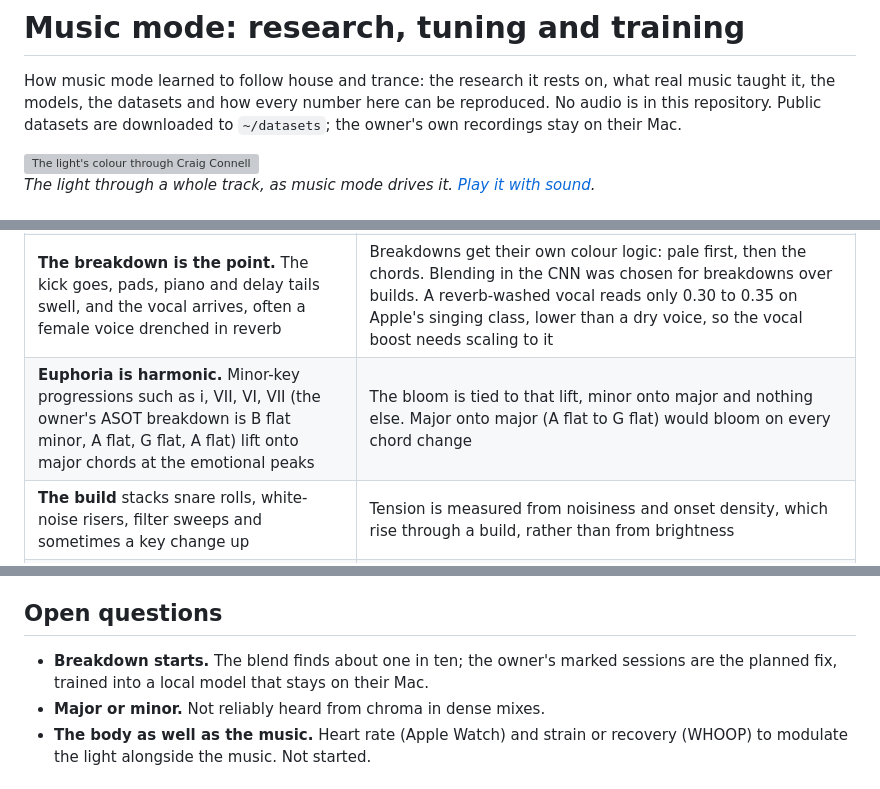
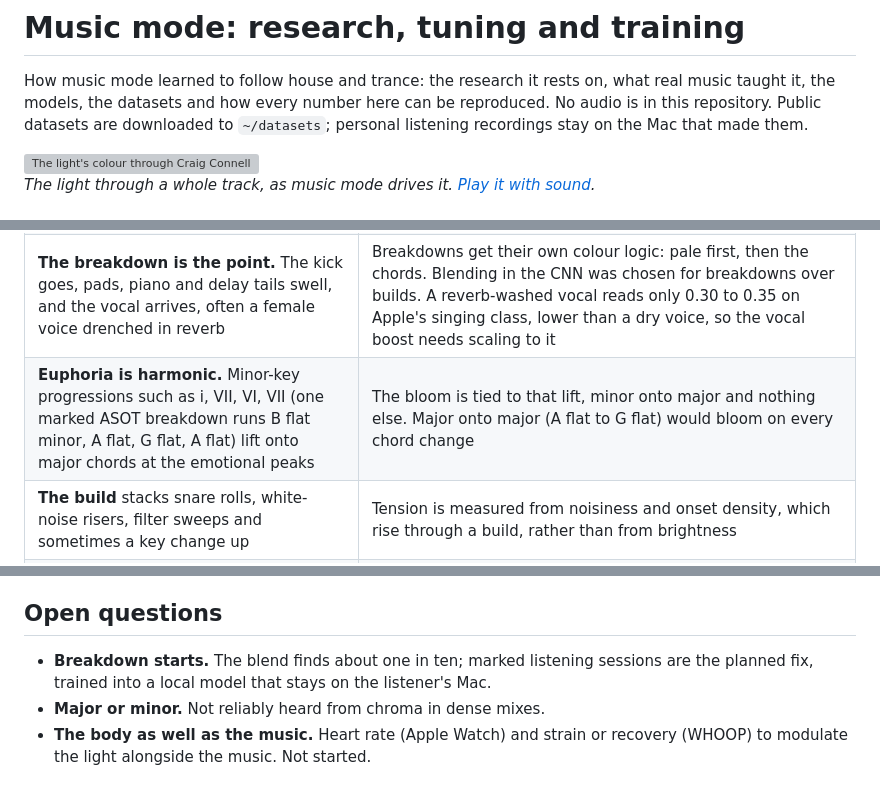
Before and after one commit to jtannahill/amaran-mcp, a Markdown page: docs/research.md, 3 parts joined by grey strips. GitHub-like rendering; grey boxes are pictures that could not be loaded.

```diff
--- a/docs/research.md
+++ b/docs/research.md
@@ -3,7 +3,7 @@
 How music mode learned to follow house and trance: the research it rests on,
 what real music taught it, the models, the datasets and how every number here
 can be reproduced. No audio is in this repository. Public datasets are
-downloaded to `~/datasets`; the owner's own recordings stay on their Mac.
+downloaded to `~/datasets`; personal listening recordings stay on the Mac that made them.
 
 <a href="https://jtannahill.github.io/amaran-mcp/">
 <picture>
@@ -111,7 +111,7 @@ each one shaped music mode.
 | **138 BPM, four to the floor.** A beat is 0.43 s, a bar 1.74 s, an 8-bar phrase 14 s, a 32-bar breakdown nearly a minute | The tempo tracker searches 100 to 160 BPM (no half-time 69 BPM confusion) and every timing rule counts in bars at the tempo it hears: a breakdown starts after 4 bars without the kick, stays pale for its first 2 bars, and a build needs 2 bars of rising tension. The model's 16 s window holds about one 8-bar phrase |
 | **A rolling, offbeat bassline** between the kicks, sidechained to them | The bass never really stops, so "is the kick in" cannot be judged by bass level. It is judged by beat strength at the remembered tempo, and a model sure of a build or a drop can end an intro the kick test missed |
 | **The breakdown is the point.** The kick goes, pads, piano and delay tails swell, and the vocal arrives, often a female voice drenched in reverb | Breakdowns get their own colour logic: pale first, then the chords. Blending in the CNN was chosen for breakdowns over builds. A reverb-washed vocal reads only 0.30 to 0.35 on Apple's singing class, lower than a dry voice, so the vocal boost needs scaling to it |
-| **Euphoria is harmonic.** Minor-key progressions such as i, VII, VI, VII (the owner's ASOT breakdown is B flat minor, A flat, G flat, A flat) lift onto major chords at the emotional peaks | The bloom is tied to that lift, minor onto major and nothing else. Major onto major (A flat to G flat) would bloom on every chord change |
+| **Euphoria is harmonic.** Minor-key progressions such as i, VII, VI, VII (one marked ASOT breakdown runs B flat minor, A flat, G flat, A flat) lift onto major chords at the emotional peaks | The bloom is tied to that lift, minor onto major and nothing else. Major onto major (A flat to G flat) would bloom on every chord change |
 | **The build** stacks snare rolls, white-noise risers, filter sweeps and sometimes a key change up | Tension is measured from noisiness and onset density, which rise through a build, rather than from brightness |
 | **The drop** brings the kick back under the supersaw anthem lead, the breakdown's melody at full size | A release needs a sharp jump in low-band onsets with strong pumping; a bass swell in the breakdown is not enough |
 | **Continuous mixes.** Tracks blend for 16 or 32 bars, and the radio host talks over intros and outros | A section can last only so long and must follow musical order, and speech never blooms: the classifier separates a host from a singer |
@@ -561,9 +561,9 @@ as silence because the analyser is warming up, not because the audio is quiet.
 
 ## Open questions
 
-- **Breakdown starts.** The blend finds about one in ten; the owner's marked
+- **Breakdown starts.** The blend finds about one in ten; marked listening
   sessions are the planned fix, trained into a local model that stays on
-  their Mac.
+  the listener's Mac.
 - **Major or minor.** Not reliably heard from chroma in dense mixes.
 - **The body as well as the music.** Heart rate (Apple Watch) and strain or
   recovery (WHOOP) to modulate the light alongside the music. Not started.
```
Also changed, not shown: other parts of docs/research.md (+13 -13 lines).
